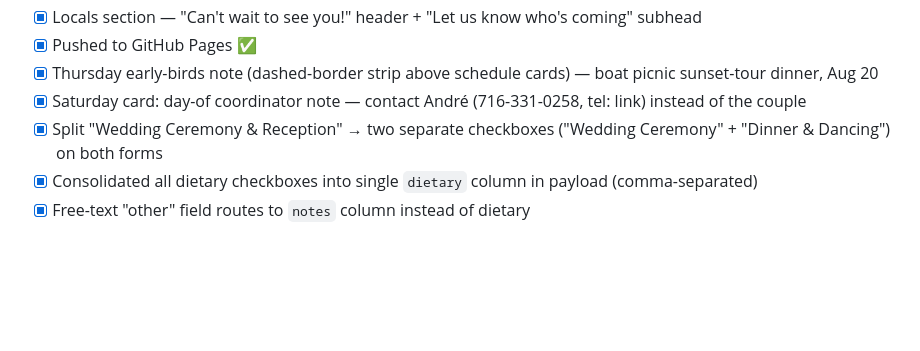
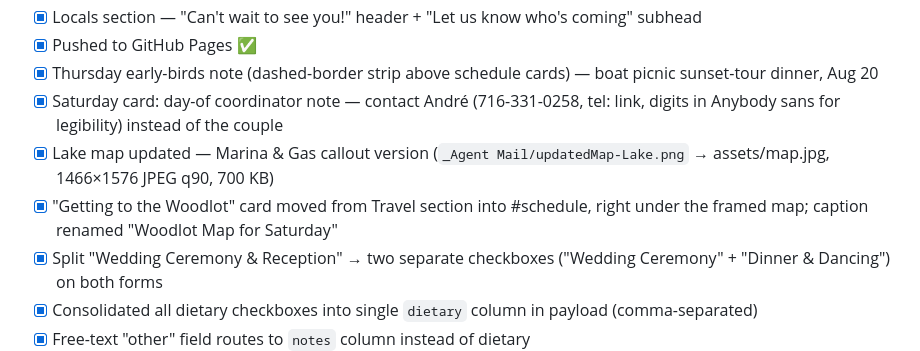
Before and after one commit to absuttondesign/wedding, a Markdown page: CLAUDE.md, the part around the change. Rendered like a GitHub page; blank space fills up the shorter version.

Commit message:
Log map/card/caption updates in CLAUDE.md
Co-Authored-By: Claude Fable 5 <noreply@anthropic.com>

```diff
--- a/CLAUDE.md
+++ b/CLAUDE.md
@@ -128,7 +128,9 @@ Co will base64-encode and embed them when you're ready.
 - [x] Locals section — "Can't wait to see you!" header + "Let us know who's coming" subhead
 - [x] Pushed to GitHub Pages ✅
 - [x] Thursday early-birds note (dashed-border strip above schedule cards) — boat picnic sunset-tour dinner, Aug 20
-- [x] Saturday card: day-of coordinator note — contact André (716-331-0258, tel: link) instead of the couple
+- [x] Saturday card: day-of coordinator note — contact André (716-331-0258, tel: link, digits in Anybody sans for legibility) instead of the couple
+- [x] Lake map updated — Marina & Gas callout version (`_Agent Mail/updatedMap-Lake.png` → assets/map.jpg, 1466×1576 JPEG q90, 700 KB)
+- [x] "Getting to the Woodlot" card moved from Travel section into #schedule, right under the framed map; caption renamed "Woodlot Map for Saturday"
 - [x] Split "Wedding Ceremony & Reception" → two separate checkboxes ("Wedding Ceremony" + "Dinner & Dancing") on both forms
 - [x] Consolidated all dietary checkboxes into single `dietary` column in payload (comma-separated)
 - [x] Free-text "other" field routes to `notes` column instead of dietary
```
